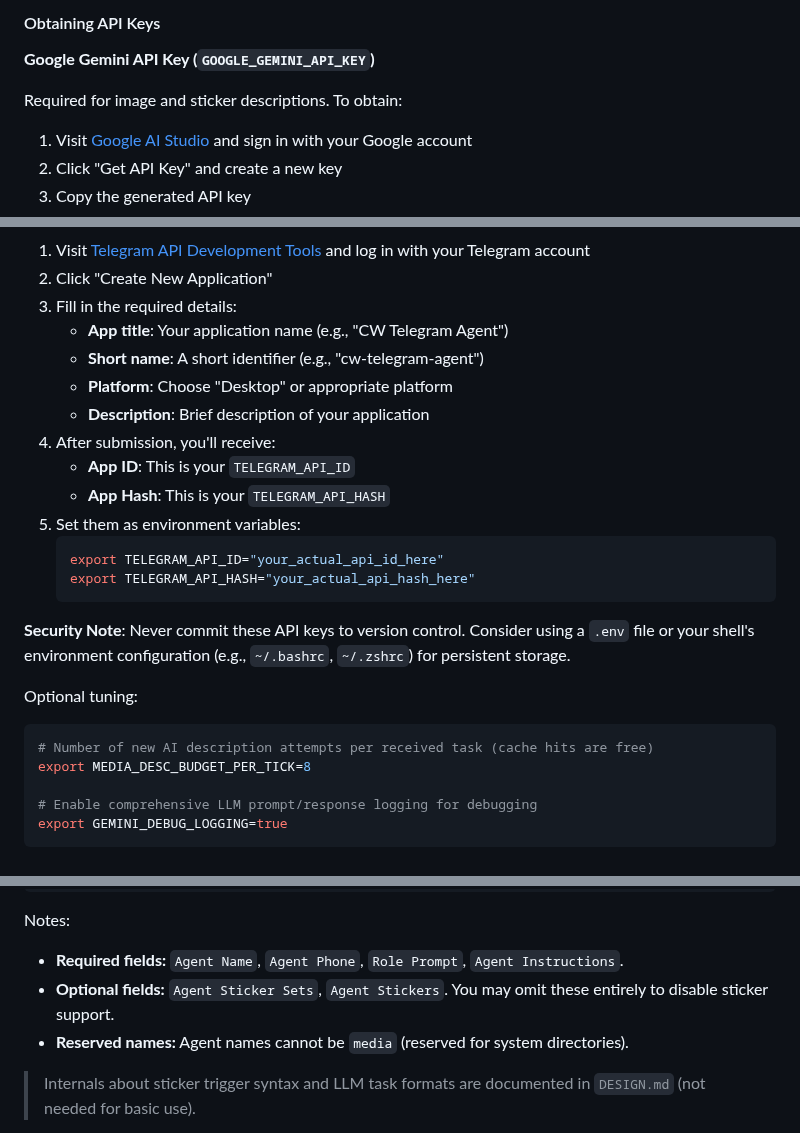
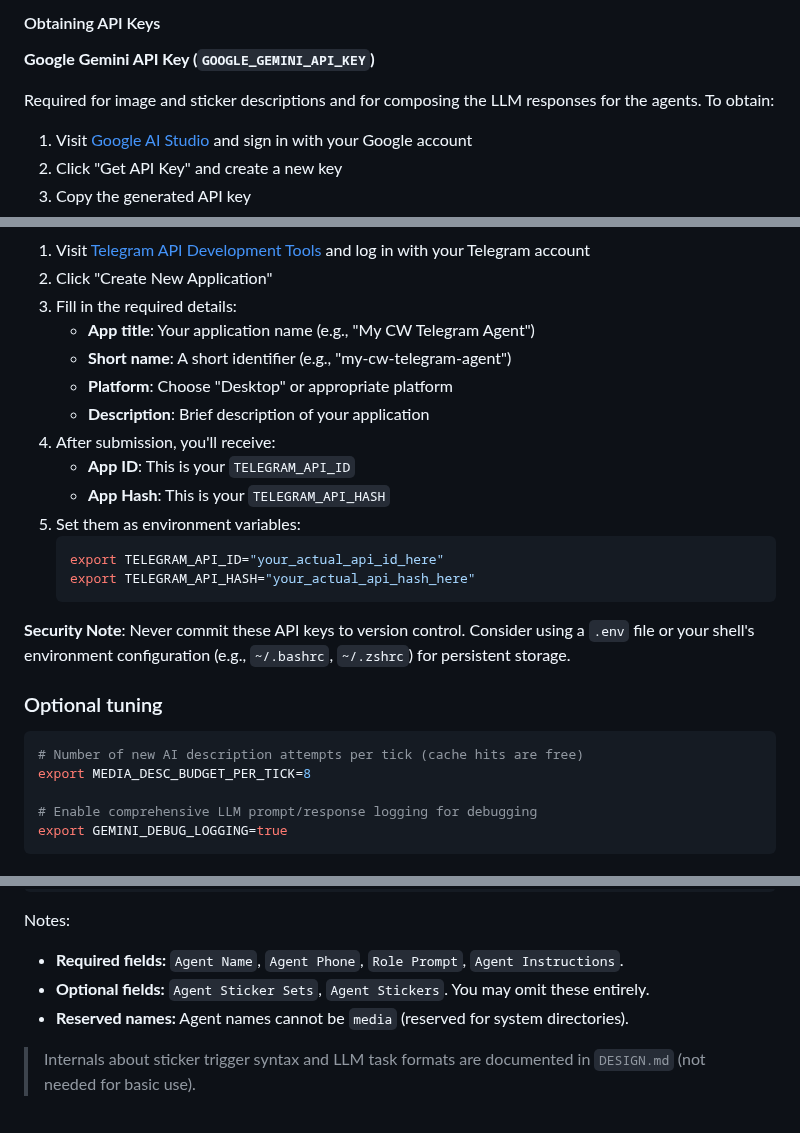
Before and after one commit to olivia3215/cw-telegram-agent, a Markdown page: README.md, 3 parts joined by grey strips. Drawn GitHub-style.

Commit message:
Adjust README

````diff
--- a/README.md
+++ b/README.md
@@ -51,7 +51,7 @@ export CONFIG_DIRS="$(pwd)/samples:$(pwd)/custom-configs"
 
 **Google Gemini API Key (`GOOGLE_GEMINI_API_KEY`)**
 
-Required for image and sticker descriptions. To obtain:
+Required for image and sticker descriptions and for composing the LLM responses for the agents. To obtain:
 
 1. Visit [Google AI Studio](https://aistudio.google.com/app/apikey) and sign in with your Google account
 2. Click "Get API Key" and create a new key
@@ -68,8 +68,8 @@ Required for Telegram authentication. To obtain:
 1. Visit [Telegram API Development Tools](https://my.telegram.org/apps) and log in with your Telegram account
 2. Click "Create New Application"
 3. Fill in the required details:
-   - **App title**: Your application name (e.g., "CW Telegram Agent")
-   - **Short name**: A short identifier (e.g., "cw-telegram-agent")
+   - **App title**: Your application name (e.g., "My CW Telegram Agent")
+   - **Short name**: A short identifier (e.g., "my-cw-telegram-agent")
    - **Platform**: Choose "Desktop" or appropriate platform
    - **Description**: Brief description of your application
 4. After submission, you'll receive:
@@ -83,10 +83,10 @@ Required for Telegram authentication. To obtain:
 
 **Security Note**: Never commit these API keys to version control. Consider using a `.env` file or your shell's environment configuration (e.g., `~/.bashrc`, `~/.zshrc`) for persistent storage.
 
-Optional tuning:
+### Optional tuning
 
 ```bash
-# Number of new AI description attempts per received task (cache hits are free)
+# Number of new AI description attempts per tick (cache hits are free)
 export MEDIA_DESC_BUDGET_PER_TICK=8
 
 # Enable comprehensive LLM prompt/response logging for debugging
@@ -141,7 +141,7 @@ Notes:
 
 * **Required fields:** `Agent Name`, `Agent Phone`, `Role Prompt`, `Agent Instructions`.
 * **Optional fields:** `Agent Sticker Sets`, `Agent Stickers`.
-  You may omit these entirely to disable sticker support.
+  You may omit these entirely.
 * **Reserved names:** Agent names cannot be `media` (reserved for system directories).
 
 > Internals about sticker trigger syntax and LLM task formats are documented in `DESIGN.md` (not needed for basic use).
````
